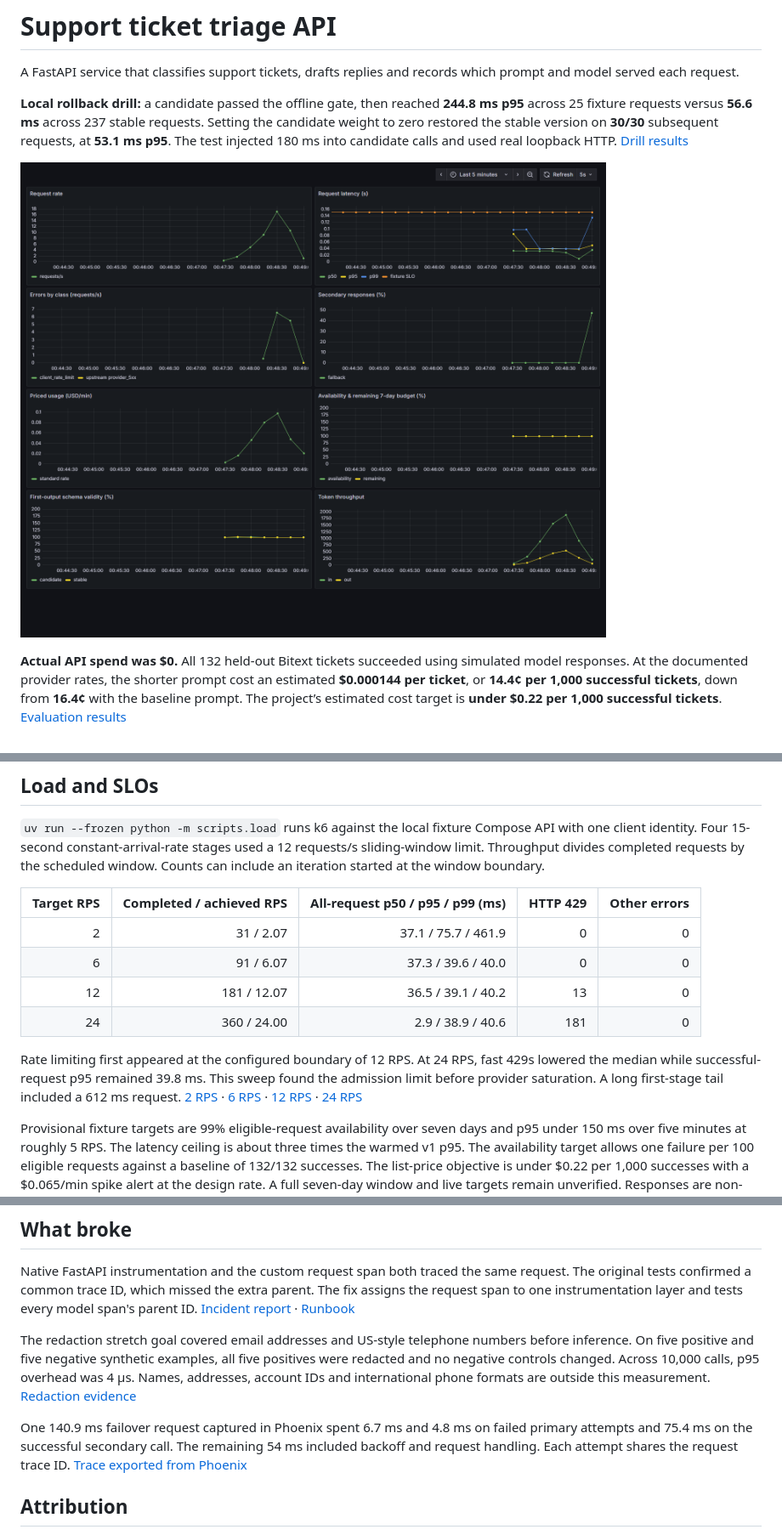
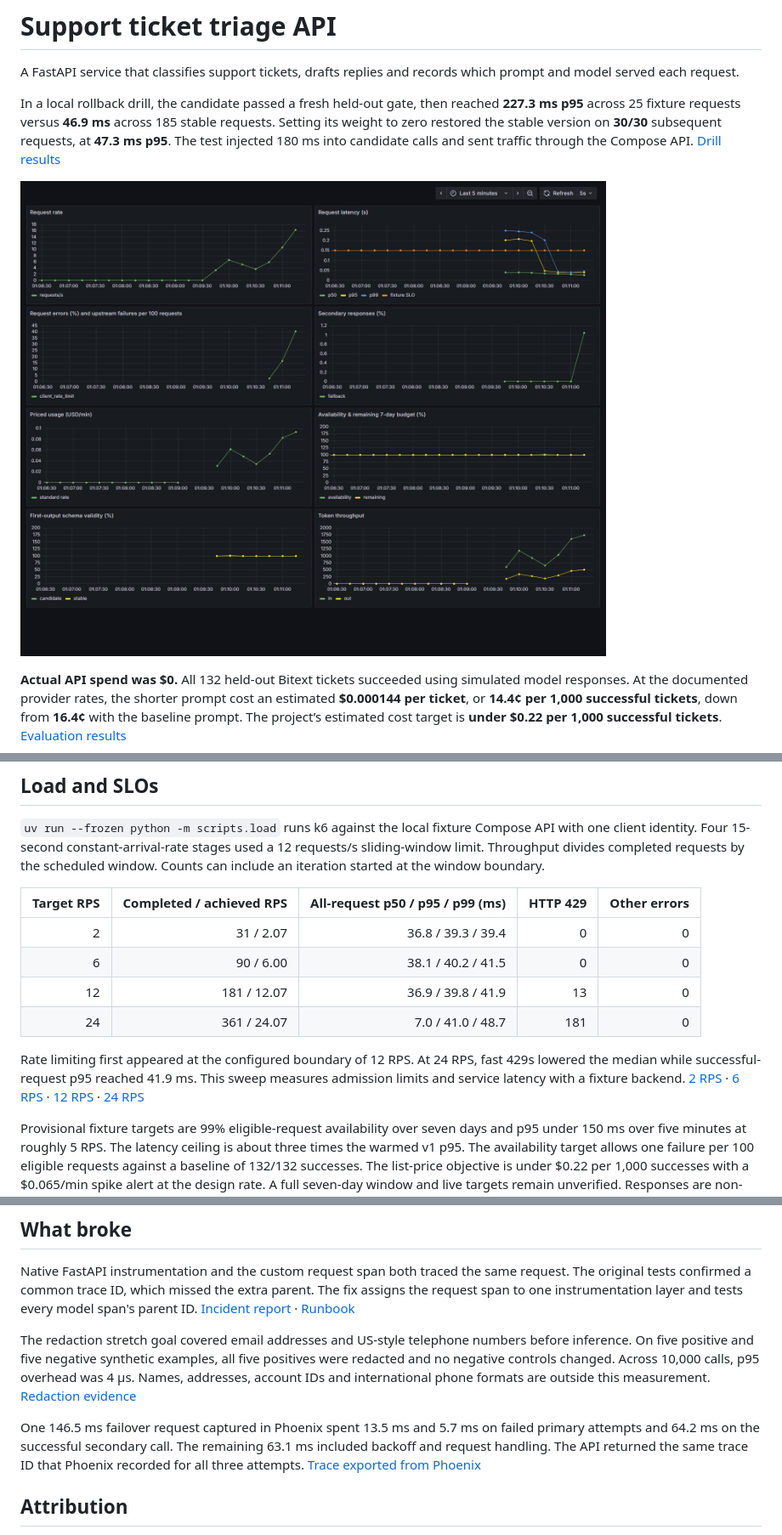
Before and after one commit to saicharanreddyamedapu/LLMops-Support-Ticket-Triage, a Markdown page: README.md, 3 parts joined by grey strips. Shown at 85% size. Rendered like a GitHub page; pictures changed too: results/fixture/grafana-load.png.

Commit message:
Record end-to-end audit measurements and alert regression checks

```diff
--- a/README.md
+++ b/README.md
@@ -2,7 +2,7 @@
 
 A FastAPI service that classifies support tickets, drafts replies and records which prompt and model served each request.
 
-**Local rollback drill:** a candidate passed the offline gate, then reached **244.8 ms p95** across 25 fixture requests versus **56.6 ms** across 237 stable requests. Setting the candidate weight to zero restored the stable version on **30/30** subsequent requests, at **53.1 ms p95**. The test injected 180 ms into candidate calls and used real loopback HTTP. [Drill results](results/fixture/canary.json)
+In a local rollback drill, the candidate passed a fresh held-out gate, then reached **227.3 ms p95** across 25 fixture requests versus **46.9 ms** across 185 stable requests. Setting its weight to zero restored the stable version on **30/30** subsequent requests, at **47.3 ms p95**. The test injected 180 ms into candidate calls and sent traffic through the Compose API. [Drill results](results/fixture/canary.json)
 
 ![Project Grafana dashboard during local fixture traffic](results/fixture/grafana-load.png)
 
@@ -83,12 +85,12 @@ Set RECORD_REPLAY=1 only for a controlled development run. Replay uses a disk ca
 
 |Target RPS|Completed / achieved RPS|All-request p50 / p95 / p99 (ms)|HTTP 429|Other errors|
 |---:|---:|---:|---:|---:|
-|2|31 / 2.07|37.1 / 75.7 / 461.9|0|0|
-|6|91 / 6.07|37.3 / 39.6 / 40.0|0|0|
-|12|181 / 12.07|36.5 / 39.1 / 40.2|13|0|
-|24|360 / 24.00|2.9 / 38.9 / 40.6|181|0|
+|2|31 / 2.07|36.8 / 39.3 / 39.4|0|0|
+|6|90 / 6.00|38.1 / 40.2 / 41.5|0|0|
+|12|181 / 12.07|36.9 / 39.8 / 41.9|13|0|
+|24|361 / 24.07|7.0 / 41.0 / 48.7|181|0|
 
-Rate limiting first appeared at the configured boundary of 12 RPS. At 24 RPS, fast 429s lowered the median while successful-request p95 remained 39.8 ms. This sweep found the admission limit before provider saturation. A long first-stage tail included a 612 ms request. [2 RPS](results/fixture/load-2.json) · [6 RPS](results/fixture/load-6.json) · [12 RPS](results/fixture/load-12.json) · [24 RPS](results/fixture/load-24.json)
+Rate limiting first appeared at the configured boundary of 12 RPS. At 24 RPS, fast 429s lowered the median while successful-request p95 reached 41.9 ms. This sweep measures admission limits and service latency with a fixture backend. [2 RPS](results/fixture/load-2.json) · [6 RPS](results/fixture/load-6.json) · [12 RPS](results/fixture/load-12.json) · [24 RPS](results/fixture/load-24.json)
 
 Provisional fixture targets are 99% eligible-request availability over seven days and p95 under 150 ms over five minutes at roughly 5 RPS. The latency ceiling is about three times the warmed v1 p95. The availability target allows one failure per 100 eligible requests against a baseline of 132/132 successes. The list-price objective is under $0.22 per 1,000 successes with a $0.065/min spike alert at the design rate. A full seven-day window and live targets remain unverified. Responses are non-streaming, so TTFT is inapplicable.
 
@@ -112,7 +114,7 @@ Native FastAPI instrumentation and the custom request span both traced the same
 
 The redaction stretch goal covered email addresses and US-style telephone numbers before inference. On five positive and five negative synthetic examples, all five positives were redacted and no negative controls changed. Across 10,000 calls, p95 overhead was 4 µs. Names, addresses, account IDs and international phone formats are outside this measurement. [Redaction evidence](results/fixture/redaction.json)
 
-One 140.9 ms failover request captured in Phoenix spent 6.7 ms and 4.8 ms on failed primary attempts and 75.4 ms on the successful secondary call. The remaining 54 ms included backoff and request handling. Each attempt shares the request trace ID. [Trace exported from Phoenix](results/fixture/phoenix-trace.json)
+One 146.5 ms failover request captured in Phoenix spent 13.5 ms and 5.7 ms on failed primary attempts and 64.2 ms on the successful secondary call. The remaining 63.1 ms included backoff and request handling. The API returned the same trace ID that Phoenix recorded for all three attempts. [Trace exported from Phoenix](results/fixture/phoenix-trace.json)
 
 ## Attribution
 
```
Also changed, not shown: other parts of README.md (+2 -0 lines), 11 other files.
